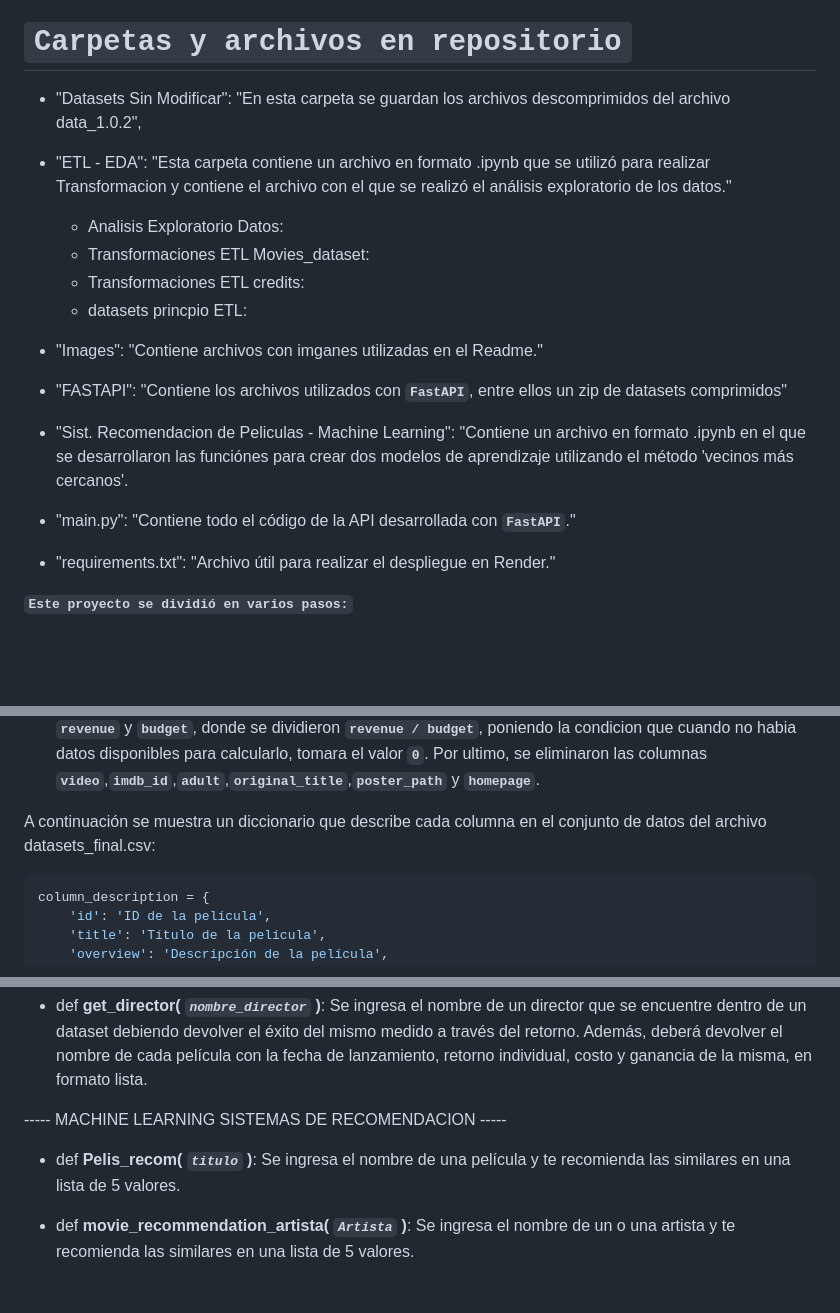
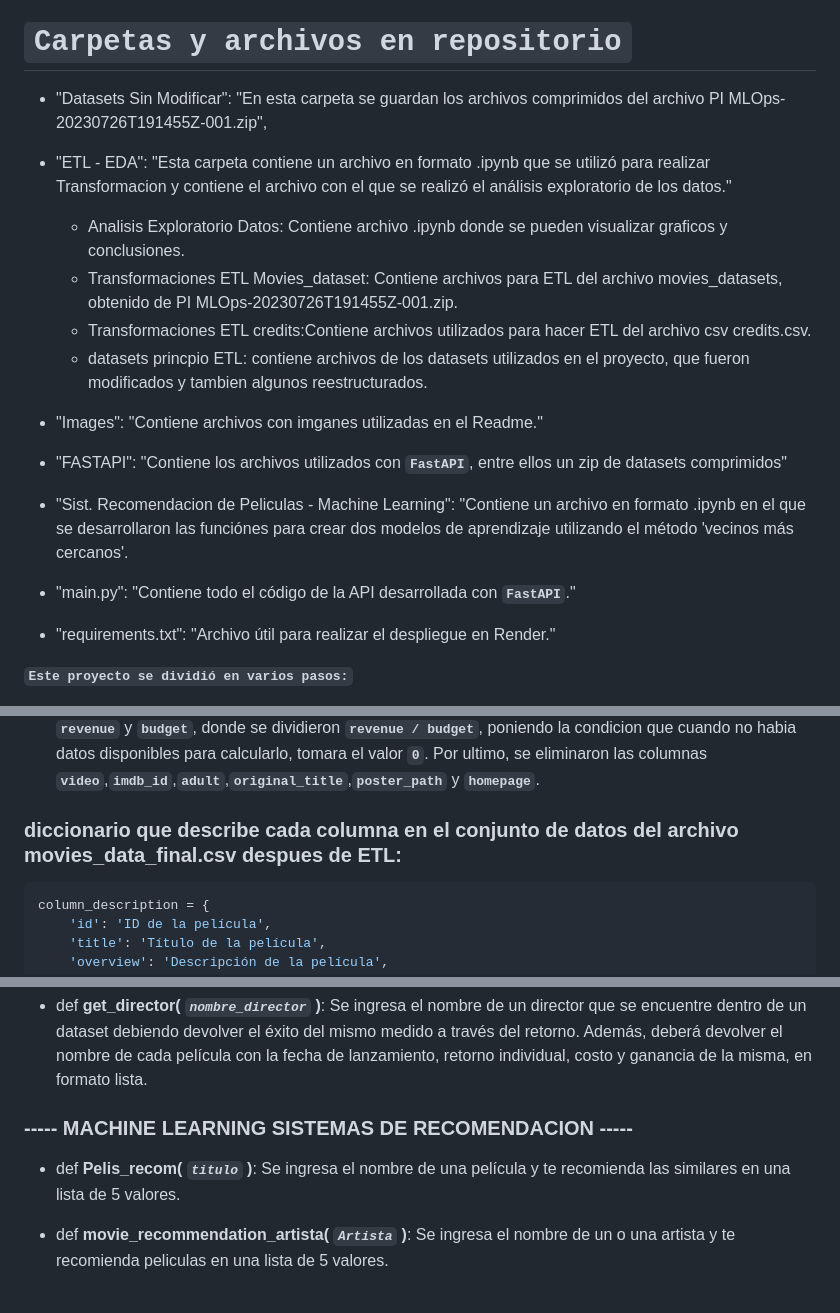
Before and after one commit to Bzetatuc/ML_Proyecto_1, a Markdown page: README.md, 3 parts joined by grey strips. Rendered like a GitHub page; blank space fills up the shorter version.

Commit message:
ultima modif readme

````diff
--- a/README.md
+++ b/README.md
@@ -28,13 +28,15 @@ El ciclo de vida de un proyecto de Machine Learning debe contemplar desde el tra
 # **`Carpetas y archivos en repositorio`**
 
 
-*    "Datasets Sin Modificar": "En esta carpeta se guardan los archivos descomprimidos del archivo data_1.0.2",
+*    "Datasets Sin Modificar": "En esta carpeta se guardan los archivos comprimidos del archivo PI MLOps-20230726T191455Z-001.zip",
 
 *    "ETL - EDA": "Esta carpeta contiene un archivo en formato .ipynb que se utilizó para realizar Transformacion y contiene el archivo con el que se realizó el análisis exploratorio de los datos."
-        * Analisis Exploratorio Datos:
-        * Transformaciones ETL Movies_dataset:
-        * Transformaciones ETL credits:
-        * datasets  princpio ETL:
+        * Analisis Exploratorio Datos: Contiene archivo .ipynb donde se pueden visualizar graficos y conclusiones.
+        * Transformaciones ETL Movies_dataset: Contiene archivos para ETL del archivo movies_datasets, obtenido de PI MLOps-20230726T191455Z-001.zip.
+        * Transformaciones ETL credits:Contiene archivos utilizados para hacer ETL del archivo csv credits.csv.
+        * datasets princpio ETL: contiene archivos de los datasets utilizados en el proyecto, que fueron modificados y tambien algunos reestructurados.
+
+
 
 *   "Images": "Contiene archivos con imganes utilizadas en el Readme."
 
@@ -48,11 +50,13 @@ El ciclo de vida de un proyecto de Machine Learning debe contemplar desde el tra
 *   "requirements.txt": "Archivo útil para realizar el despliegue en Render."
 
 
+
 **`Este proyecto se dividió en varios pasos:`**
 
 + ETL: Los datos se recopilaron desde un archivo CSV que tiene un Conjunto de datos, estos  conjuntos de datos se subieron a un marco de datos y se exploraron. campos, como **`belongs_to_collection`**, **`production_companies`**,**`production_countries`** y **`spoken_lenguages`** fueron desanidados y unirlos a nuevos datasets que se usaron por ejemplo para las consultas de la API creada. Los valores nulos de los campos **`revenue`**, **`budget`** fueron rellenados por el número **`0`**. Los valores nulos del campo **`release date`** fueron eliminados y las fechas fueron modificadas en formato **`AAAA-mm-dd`**, para posteriormente lograr  crear la columna **`release_year`** donde se pudieron extraer el año de la fecha de estreno de cada una de las peliculas. Se creó la columna con el retorno de inversión, llamada **`return`** con los campos **`revenue`** y **`budget`**, donde se dividieron **`revenue / budget`**, poniendo la condicion que cuando no habia datos disponibles para calcularlo, tomara el valor **`0`**. Por ultimo, se eliminaron las columnas **`video`**,**`imdb_id`**,**`adult`**,**`original_title`**,**`poster_path`** y **`homepage`**.
 
-A continuación se muestra un diccionario que describe cada columna en el conjunto de datos del archivo datasets_final.csv:
+
+### diccionario que describe cada columna en el conjunto de datos del archivo movies_data_final.csv despues de ETL:
 
 ```python
 column_description = {
@@ -129,14 +144,14 @@ column_description = {
     Se ingresa el nombre de un director que se encuentre dentro de un dataset debiendo devolver el éxito del mismo medido a través del retorno. Además, deberá devolver el nombre de cada película con la fecha de lanzamiento, retorno individual, costo y ganancia de la misma, en formato lista.
 
 
------ MACHINE LEARNING SISTEMAS DE RECOMENDACION -----
+### ----- MACHINE LEARNING SISTEMAS DE RECOMENDACION -----
 
 + def **Pelis_recom( *`titulo`* )**:
     Se ingresa el nombre de una película y te recomienda las similares en una lista de 5 valores.
 
 
 + def **movie_recommendation_artista( *`Artista`* )**:
-    Se ingresa el nombre de un o una artista y te recomienda las similares en una lista de 5 valores.
+    Se ingresa el nombre de un o una artista y te recomienda peliculas en una lista de 5 valores.
 
 <br/>
 
````
Also changed, not shown: other parts of README.md (+11 -0 lines).
